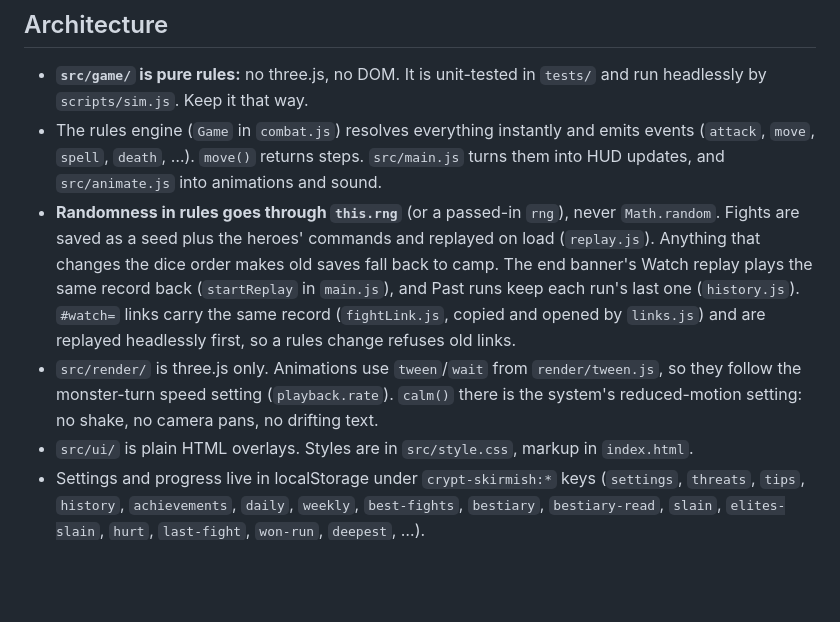
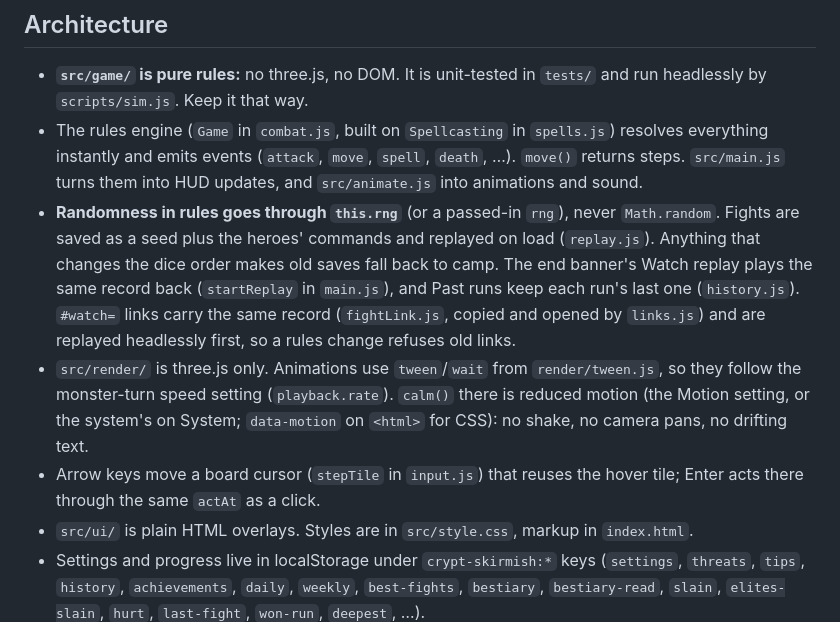
Before and after one commit to fatihsenel/crypt-skirmish, a Markdown page: CLAUDE.md, the part around the change. Rendered like a GitHub page; blank space fills up the shorter version.

```diff
--- a/CLAUDE.md
+++ b/CLAUDE.md
@@ -21,8 +21,8 @@ server on 5173.
 
 - **`src/game/` is pure rules:** no three.js, no DOM. It is unit-tested in `tests/` and run
   headlessly by `scripts/sim.js`. Keep it that way.
-- The rules engine (`Game` in `combat.js`) resolves everything instantly and emits events
-  (`attack`, `move`, `spell`, `death`, …). `move()` returns steps. `src/main.js` turns them
+- The rules engine (`Game` in `combat.js`, built on `Spellcasting` in `spells.js`) resolves
+  everything instantly and emits events (`attack`, `move`, `spell`, `death`, …). `move()` returns steps. `src/main.js` turns them
   into HUD updates, and `src/animate.js` into animations and sound.
 - **Randomness in rules goes through `this.rng`** (or a passed-in `rng`), never
   `Math.random`. Fights are saved as a seed plus the heroes' commands and replayed on load
@@ -31,8 +31,11 @@ server on 5173.
   Past runs keep each run's last one (`history.js`). `#watch=` links carry the same record
   (`fightLink.js`, copied and opened by `links.js`) and are replayed headlessly first, so a rules change refuses old links.
 - `src/render/` is three.js only. Animations use `tween`/`wait` from `render/tween.js`, so
-  they follow the monster-turn speed setting (`playback.rate`). `calm()` there is the
-  system's reduced-motion setting: no shake, no camera pans, no drifting text.
+  they follow the monster-turn speed setting (`playback.rate`). `calm()` there is reduced
+  motion (the Motion setting, or the system's on System; `data-motion` on `<html>` for CSS):
+  no shake, no camera pans, no drifting text.
+- Arrow keys move a board cursor (`stepTile` in `input.js`) that reuses the hover tile;
+  Enter acts there through the same `actAt` as a click.
 - `src/ui/` is plain HTML overlays. Styles are in `src/style.css`, markup in `index.html`.
 - Settings and progress live in localStorage under `crypt-skirmish:*` keys (`settings`,
   `threats`, `tips`, `history`, `achievements`, `daily`, `weekly`, `best-fights`, `bestiary`, `bestiary-read`, `slain`, `elites-slain`, `hurt`, `last-fight`, `won-run`, `deepest`, …).
```
Also changed, not shown: README.md (+10 -6 lines), docs/screenshots/title.jpg, 12 other files.
